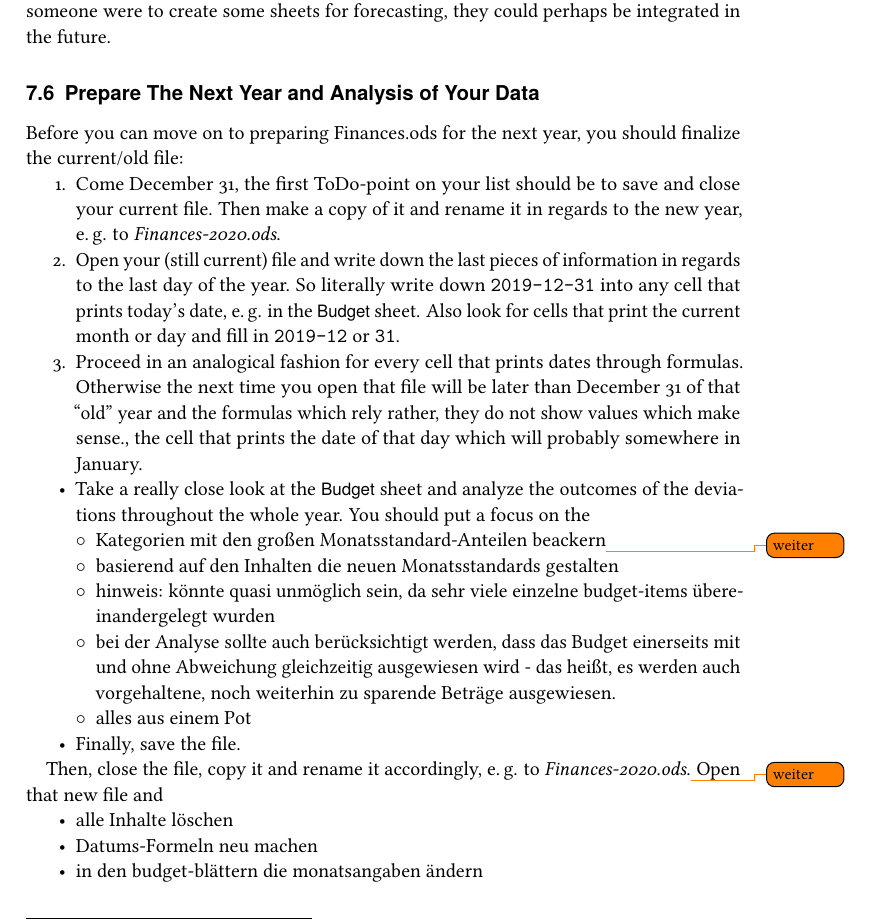
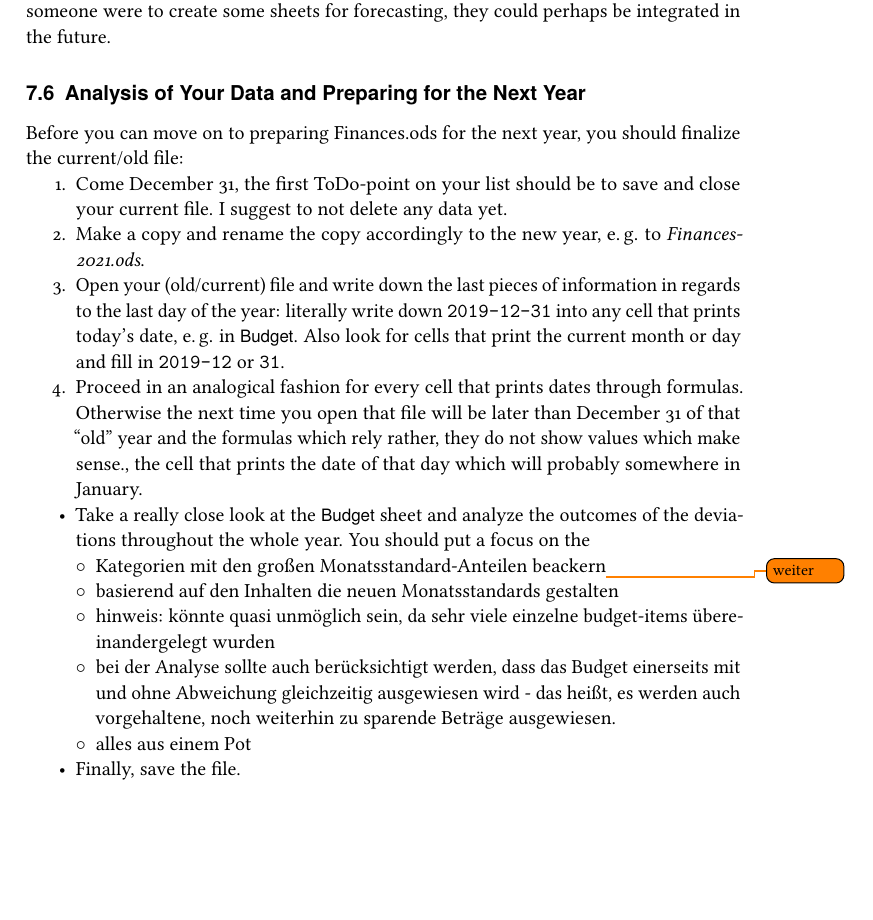
Before and after one commit to henrikgit/TAB, a LaTeX document (TAB-Guide.tex, which reads Text/Miscellaneous-Help.tex): part of page 25 of 27, cut so that both start at the same text, the shorter picture padded with empty space. Compiled offline with pdfLaTeX; a LaTeX package or settings file that is missing is left out.

Commit message:
Stand 2020-01-21

```diff
--- a/Text/Miscellaneous-Help.tex
+++ b/Text/Miscellaneous-Help.tex
@@ -70,15 +70,15 @@ And as stated multiple times throughout this guide, the file spans over 12 month
 
 I am not opposed to integrate more sheets and calculations into \tfn, so if someone were to create some sheets for forecasting, they could perhaps be integrated in the future.
 
-\subsection{Prepare The Next Year and Analysis of Your Data}
+\subsection{Analysis of Your Data and Preparing for the Next Year}
 \label{subsec:prepare-the-next-year-analysis}
 
 Before you can move on to preparing \tfn for the next year, you should finalize the current/old file:
 \begin{enumerate}
 	\item Come December 31, the first ToDo-point on your list should be to save and close your current file.
-	Then make a copy of it and rename it in regards to the new year, \eg to \emph{Finances-2020.ods}.
-	\item Open your (still current) file and write down the last pieces of information in regards to the last day of the year.
-	So literally write down \codestuff{2019-12-31} into any cell that prints today's date, \eg in the \sheetname{Budget} sheet.
+	I suggest to not delete any data yet.
+	\item Make a copy and rename the copy accordingly to the new year, \eg to \emph{Finances-2021.ods}.
+	\item Open your (old/current) file and write down the last pieces of information in regards to the last day of the year: literally write down \codestuff{2019-12-31} into any cell that prints today's date, \eg in \sheetname{Budget}.
 	Also look for cells that print the current month or day and fill in \codestuff{2019-12} or \codestuff{31}.
 	\item Proceed in an analogical fashion for every cell that prints dates through formulas.
 	Otherwise the next time you open that file will be later than December 31 of that ``old'' year and the formulas which rely rather, they do not show values which make sense., the cell that prints the date of that day which will probably somewhere in January.
@@ -96,11 +96,3 @@ Before you can move on to preparing \tfn for the next year, you should finalize
 	\end{itemize}
 	\item Finally, save the file.
 \end{itemize}
-
-Then, close the file, copy it and rename it accordingly, \eg to \emph{Finances-2020.ods}.\todo{weiter}
-Open that new file and
-\begin{itemize}
-	\item alle Inhalte löschen
-	\item Datums-Formeln neu machen
-	\item in den budget-blättern die monatsangaben ändern
-\end{itemize}
```
